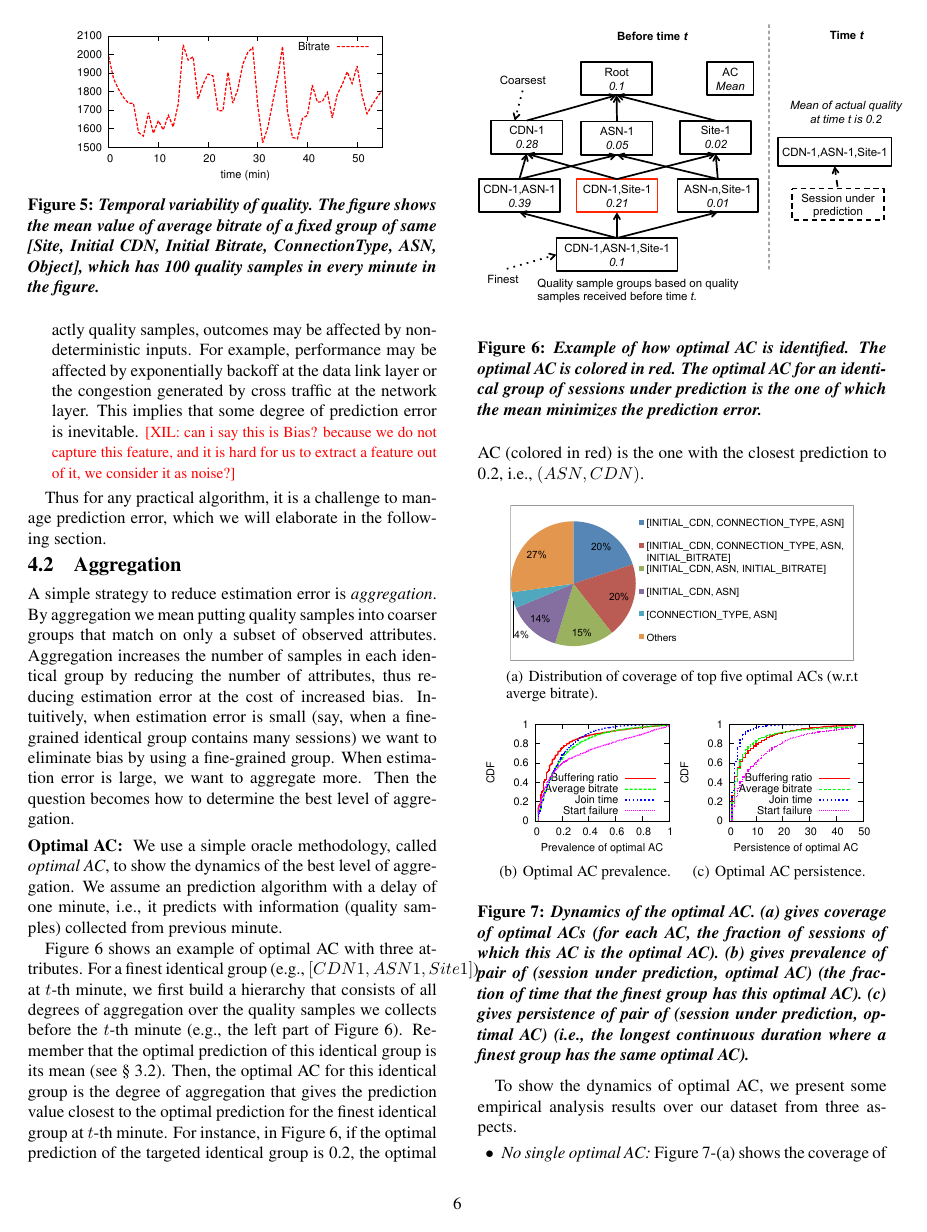
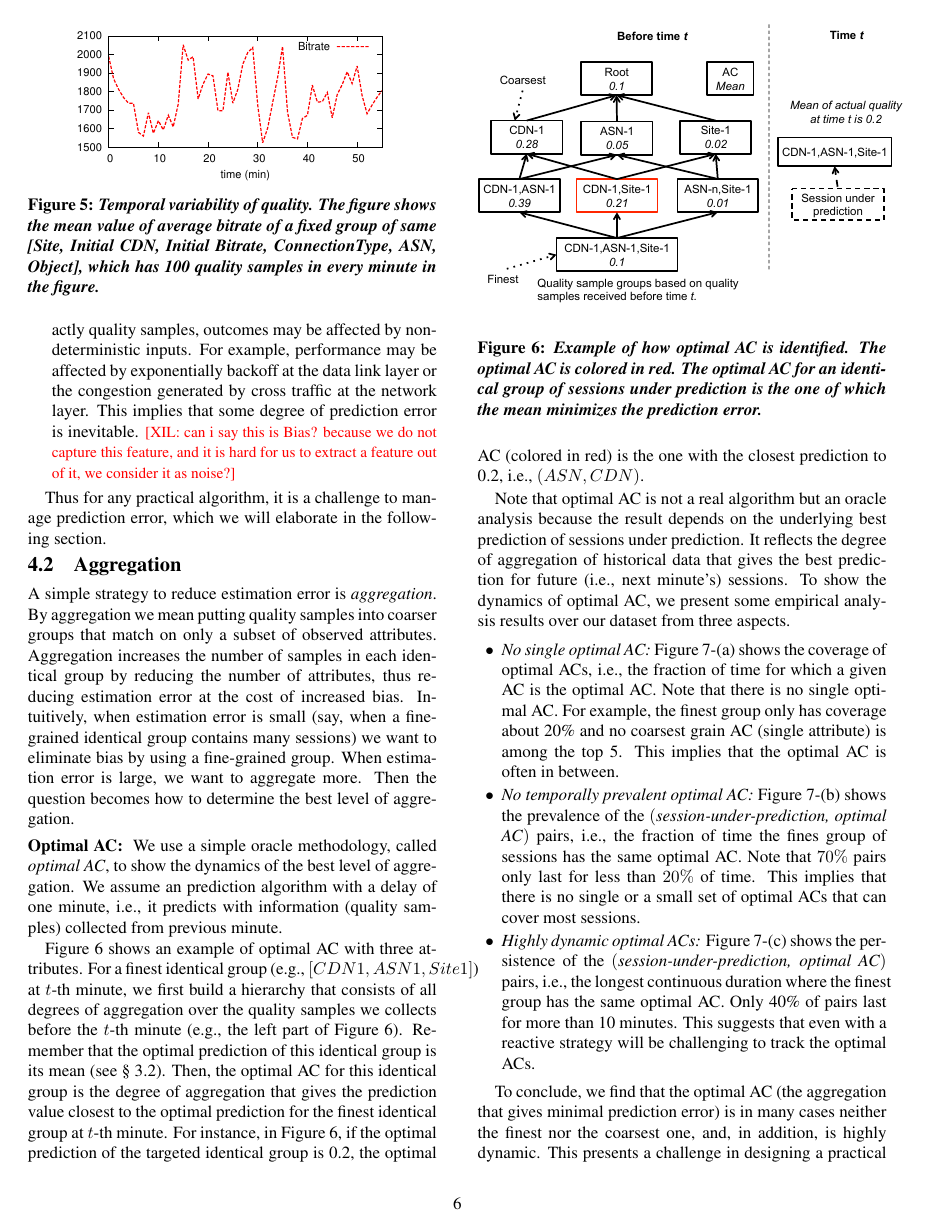
Before and after one commit to junchenj/go-sigcomm, a LaTeX paper (paper.tex, which reads challenge.tex): page 6 of 15. Compiled offline with pdfLaTeX.

Commit message:
minor twists of sec 4

```diff
--- a/challenge.tex
+++ b/challenge.tex
@@ -96,6 +96,8 @@ Remember that the optimal prediction of this identical group is its mean (see \S
 Then, the optimal AC for this identical group is the degree of aggregation that gives the prediction value closest to the optimal prediction for the finest identical group at $t$-th minute.
 For instance, in Figure~\ref{fig:example-optimal-ac}, if the optimal prediction of the targeted identical group is 0.2, the optimal AC (colored in red) is the one with the closest prediction to 0.2, i.e., $(ASN, CDN)$.
 
+Note that optimal AC is not a real algorithm but an oracle analysis because the result depends on the underlying best prediction of sessions under prediction. It reflects the degree of aggregation of historical data that gives the best prediction for future (i.e., next minute's) sessions.
+To show the dynamics of optimal AC, we present some empirical analysis results over our dataset from three aspects.
 
 \begin{figure}[h!]
 \centering
```
Also changed, not shown: challenge.tex (4 more changed lines).
